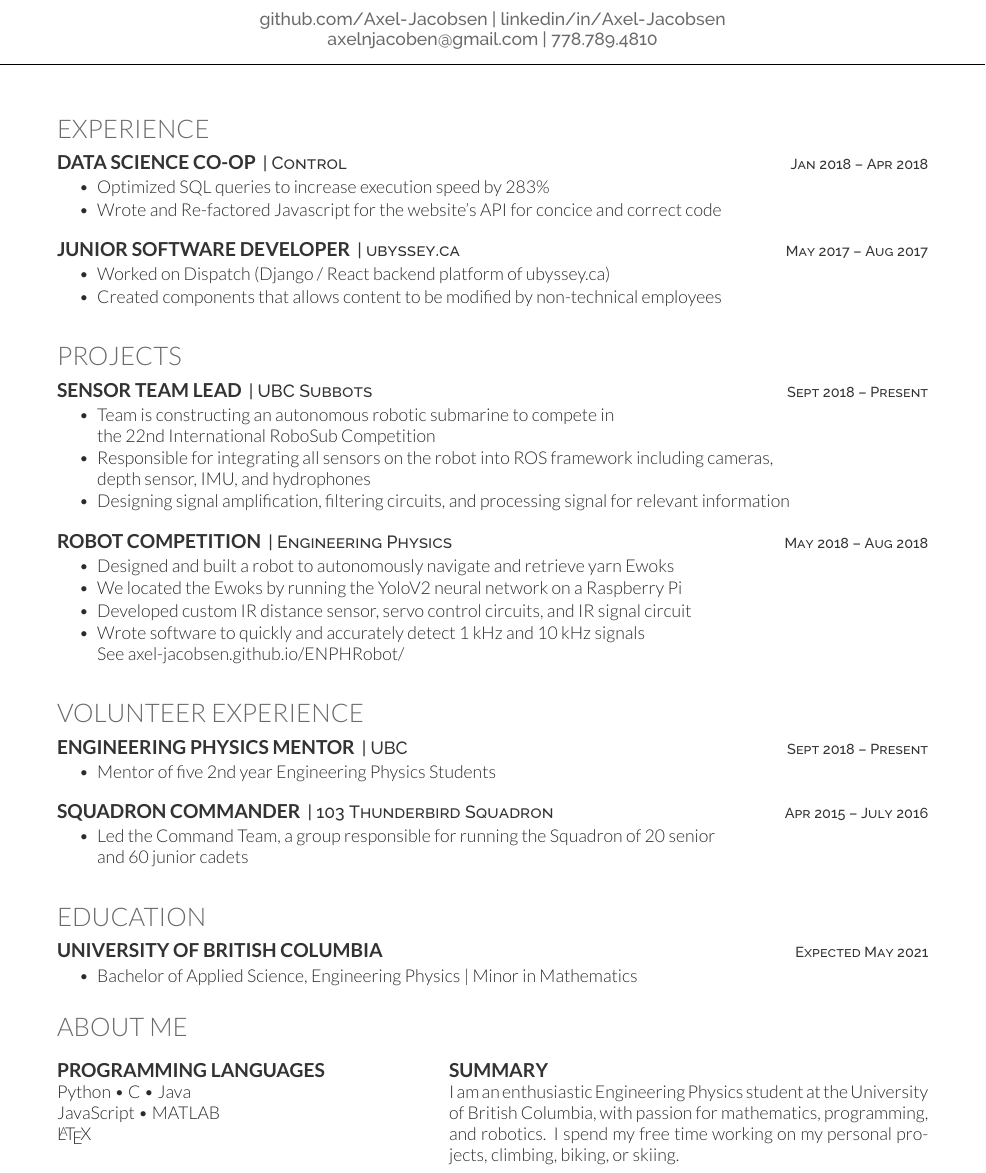
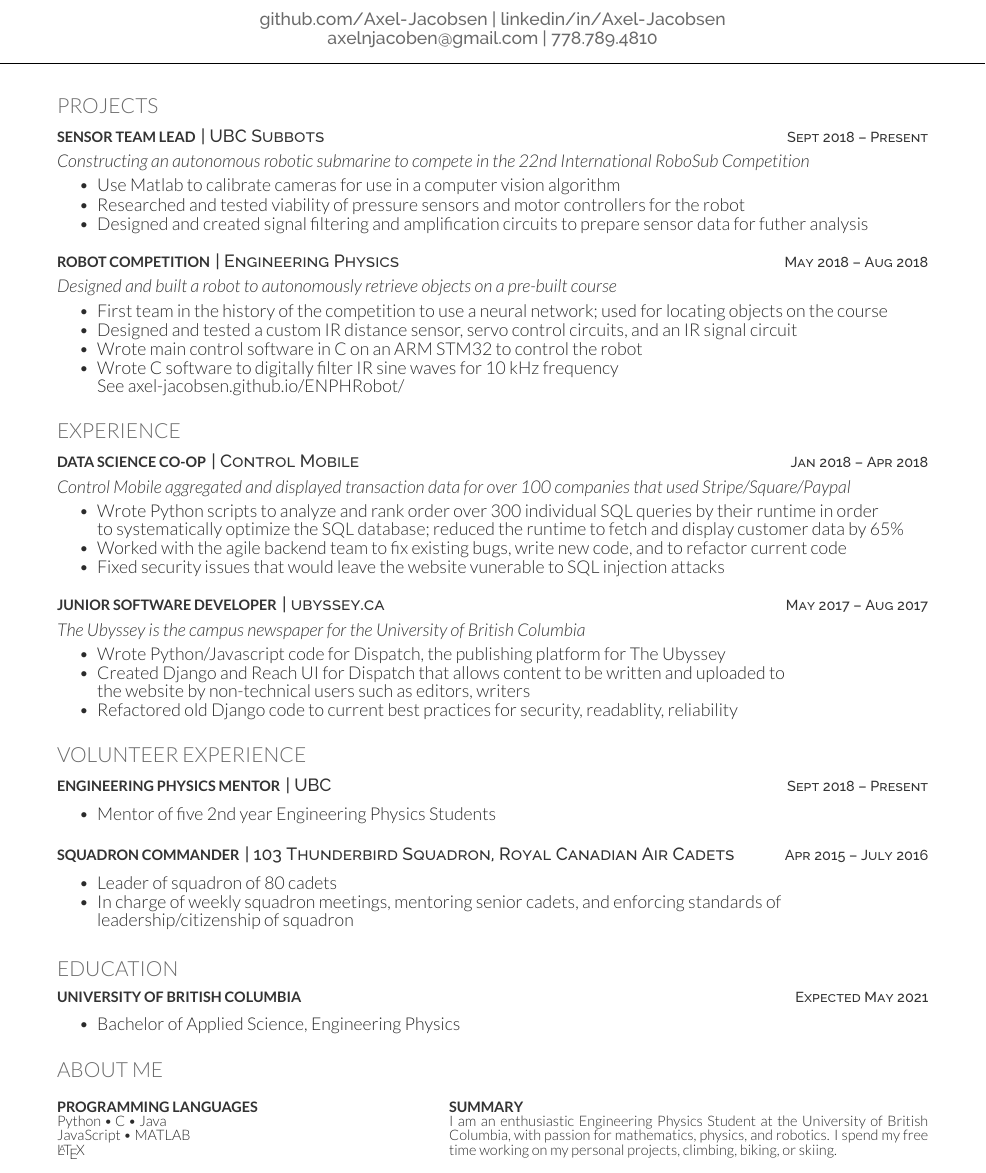
Before and after one commit to Axel-Jacobsen/Resume, a LaTeX CV (TechnicalResume.tex, which reads deedy-resume-openfont.cls): part of the page, cut so that both start at the same text. Compiled offline with XeLaTeX.

Commit message:
update resume

```diff
--- a/TechnicalResume.tex
+++ b/TechnicalResume.tex
@@ -34,46 +32,50 @@
 \namesection{}{Axel Jacobsen}{\urlstyle{same}\url{github.com/Axel-Jacobsen} | \urlstyle{same}\url{linkedin/in/Axel-Jacobsen} \\
 	\href{mailto:axelnjacoben@gmail.com}{axelnjacoben@gmail.com} | 778.789.4810}
 
+	\section{Projects}
+	\runsubsection{Sensor Team Lead}
+	\descript{| UBC Subbots \hfill \small{Sept 2018 – Present}}
+	\customit{Constructing an autonomous robotic submarine to compete in the \href{https://www.robonation.org/competition/robosub}{22nd International RoboSub Competition} }
+	\begin{tightemize}
+		\item Use Matlab to calibrate cameras for use in a computer vision algorithm
+		\item Researched and tested viability of pressure sensors and motor controllers for the robot
+		\item Designed and created signal filtering and amplification circuits to prepare sensor data for futher analysis
+	\end{tightemize}
+	\vspace{8pt}
+
+	\runsubsection{Robot Competition}
+	\descript{| Engineering Physics \hfill \small{May 2018 – Aug 2018}}
+	\customit{Designed and built a robot to autonomously retrieve objects on a pre-built course}
+	\begin{tightemize}
+		\item First team in the history of the competition to use a neural network; used for locating objects on the course
+		\item Designed and tested a custom IR distance sensor, servo control circuits, and an IR signal circuit
+		\item Wrote main control software in C on an ARM STM32 to control the robot
+		\item Wrote C software to digitally filter IR sine waves for 10 kHz frequency \\
+		See \href{https://axel-jacobsen.github.io/ENPHRobot/}{axel-jacobsen.github.io/ENPHRobot/}
+	\end{tightemize}
+	\vspace{10pt}
+
 	\section{Experience}
 
 	\runsubsection{Data Science Co-op}
-\descript{| Control \hfill \small{Jan 2018 – Apr 2018} }
+	\descript{| Control Mobile \hfill \small{Jan 2018 – Apr 2018} }
+	\customit{Control Mobile aggregated and displayed transaction data for over 100 companies that used Stripe/Square/Paypal}
 	\begin{tightemize}
-	\item Optimized SQL queries to increase execution speed by 283\%
-	\item Wrote and Re-factored Javascript for the website’s API for concice and correct code
+		\item Wrote Python scripts to analyze and rank order over 300 individual SQL queries by their runtime in order \\ to systematically optimize the SQL database; reduced the runtime to fetch and display customer data by 65\%
+		\item Worked with the agile backend team to fix existing bugs, write new code, and to refactor current code
+		\item Fixed security issues that would leave the website vunerable to SQL injection attacks
 	\end{tightemize}
-\sectionsep
+	\vspace{8pt}
 
 	\runsubsection{Junior Software Developer}
 	\descript{| ubyssey.ca \hfill \small{May 2017 – Aug 2017 }}
+	\customit{The Ubyssey is the campus newspaper for the University of British Columbia}
 	\begin{tightemize}
-	\item Worked on Dispatch (Django / React backend platform of \textit{ubyssey.ca})
-	\item Created components that allows content to be modified by non-technical employees
-	\vspace{5pt}
+		\item Wrote Python/Javascript code for Dispatch, the publishing platform for The Ubyssey
+		\item Created Django and Reach UI for Dispatch that allows content to be written and uploaded to \\ the website by non-technical users such as editors, writers
+		\item Refactored old Django code to current best practices for security, readablity, reliability
 	\end{tightemize}
-\sectionsep
-
-\section{Projects}
-\runsubsection{Sensor Team Lead}
-\descript{| UBC Subbots \hfill \small{Sept 2018 – Present}}
-\begin{tightemize}
-	\item Team is constructing an autonomous robotic submarine to compete in \\ the \href{https://www.robonation.org/competition/robosub}{22nd International RoboSub Competition}
-	\item Responsible for  integrating all sensors on the robot into ROS framework including cameras, \\ depth sensor, IMU, and hydrophones
-	\item Designing signal amplification, filtering circuits, and processing signal for relevant information
-\end{tightemize}
-\sectionsep
-
-\runsubsection{Robot Competition}
-\descript{| Engineering Physics \hfill \small{May 2018 – Aug 2018}}
-\begin{tightemize}
-	\item Designed and built a robot to autonomously navigate and retrieve yarn Ewoks
-	\item We located the Ewoks by running the \href{https://pjreddie.com/darknet/yolov2/}{YoloV2} neural network on a Raspberry Pi
-	\item Developed custom IR distance sensor, servo control circuits, and IR signal circuit
-	\item Wrote software to quickly and accurately detect 1 kHz and 10 kHz signals \\
-	See \href{https://axel-jacobsen.github.io/ENPHRobot/}{axel-jacobsen.github.io/ENPHRobot/}
-	\vspace{5pt}
-\end{tightemize}
-\sectionsep
+	\vspace{10pt}
 
 	\section{Volunteer Experience}
 	\runsubsection{Engineering Physics Mentor}
@@ -81,37 +83,37 @@
 	\begin{tightemize}
 		\item Mentor of five 2nd year Engineering Physics Students
 	\end{tightemize}
-\sectionsep
+	\vspace{8pt}
 
 	\runsubsection{Squadron Commander}
-\descript{| 103 Thunderbird Squadron \hfill \small{Apr 2015 – July 2016}}
+	\descript{| 103 Thunderbird Squadron, Royal Canadian Air Cadets \hfill \small{Apr 2015 – July 2016}}
 	\begin{tightemize}
-	\item Led the Command Team, a group responsible for running the Squadron of  20 senior \\ and 60  junior cadets
-	\vspace{5pt}
+		\item Leader of squadron of 80 cadets
+		\item In charge of weekly squadron meetings, mentoring senior cadets, and enforcing standards of leadership/citizenship of squadron
 	\end{tightemize}
-\sectionsep
+	\vspace{10pt}
 
 	\section{Education}
 	\runsubsection{University of British Columbia}
 	\descript{ \hfill \small Expected May 2021}
 	\begin{tightemize}
-	\item Bachelor of Applied Science, Engineering Physics | Minor in Mathematics \\
+		\item Bachelor of Applied Science, Engineering Physics \\
 	\end{tightemize}
-\sectionsep
+	\vspace{8pt}
 
 	\section{About Me}
 	\begin{minipage}[t]{.35\textwidth}
-	\subsection{Programming Languages}
+		\runsubsection{Programming Languages} \\
 		Python \textbullet{} C \textbullet{} Java \\
 		JavaScript \textbullet{} MATLAB \\
 		\LaTeX
-	\sectionsep
+		\vspace{8pt}
 	\end{minipage}
 	\hfill
 	\begin{minipage}[t]{.55\textwidth}
-	\subsection{Summary}
-	I am an enthusiastic Engineering Physics student at the University of British Columbia, with passion for mathematics, programming, and robotics. I spend my free time working on my personal projects, climbing, biking, or skiing.
-	\vspace{5pt}
+		\runsubsection{Summary} \\
+		I am an enthusiastic Engineering Physics Student at the University of British Columbia, with passion for mathematics, physics, and robotics. I spend my free time working on my personal projects, climbing, biking, or skiing.
 	\end{minipage}
 
+
 \end{document}  \documentclass[]{article}
--- a/deedy-resume-openfont.cls
+++ b/deedy-resume-openfont.cls
@@ -9,7 +9,7 @@
 \LoadClass{article}
 
 % Package Imports
-\usepackage[hmargin=1.25cm, vmargin=.5cm]{geometry}
+\usepackage[hmargin=1.25cm, vmargin=.6cm]{geometry}
 \usepackage[usenames,dvipsnames]{xcolor}
 \usepackage[hidelinks]{hyperref}
 \usepackage{titlesec}
@@ -19,6 +19,7 @@
 \usepackage{fontspec,xltxtra,xunicode}
 \usepackage{graphbox,wrapfig, mwe}
 \usepackage[T1]{fontenc}
+\usepackage{multirow}
 
 % Color definitions
 \definecolor{date}{HTML}{666666}
@@ -84,7 +77,7 @@ Last Updated on
 
 % Headings command
 \titleformat{\section}{\color{headings}
-\scshape\fontspec[Path = fonts/lato/]{Lato-Lig}\fontsize{16pt}{20pt}\selectfont \raggedright\uppercase}{} {0em}{}
+\scshape\fontspec[Path = fonts/lato/]{Lato-Lig}\fontsize{13pt}{15pt}\selectfont \raggedright\uppercase}{} {0em}{}
 
 % Subeadings command
 \titleformat{\subsection}{\color{subheadings}
@@ -92,16 +85,10 @@ Last Updated on
 \titlespacing{\subsection}{0pt}{\parskip}{-\parskip}
 \titlespacing{\subsubsection}{0pt}{\parskip}{-\parskip}
 \newcommand{\runsubsection}[1]{\color{subheadings}
-\fontspec[Path = fonts/lato/]{Lato-Bol}\fontsize{12pt}{12pt}\selectfont\bfseries\uppercase {#1} \normalfont}
+\fontspec[Path = fonts/lato/]{Lato-Bol}\fontsize{9pt}{9pt}\selectfont\bfseries\uppercase {#1} \normalfont}
 
 % Descriptors command
-\newcommand{\descript}[1]{\color{subheadings}\raggedright\scshape\fontspec[Path = fonts/raleway/]{Raleway-Medium}\fontsize{11pt}{13pt}\selectfont {#1 \\} \normalfont}
-
-% Location command
-\newcommand{\location}[1]{\color{headings}\raggedright\fontspec[Path = fonts/raleway/]{Raleway-Medium}\fontsize{10pt}{12pt}\selectfont {#1\\} \normalfont}
-
-% Section seperators command
-\newcommand{\sectionsep}[0]{\vspace{8pt}}
+\newcommand{\descript}[1]{\color{subheadings}\raggedright\scshape\fontspec[Path = fonts/raleway/]{Raleway-Medium}\fontsize{11pt}{11pt}\selectfont {#1 \\} \normalfont\vspace{5pt}}
 
 % Bullet Lists with fewer gaps command
 \newenvironment{tightemize}{\vspace{-\topsep}\begin{itemize}\itemsep1pt \parskip0pt \parsep0pt}{\end{itemize}\vspace{-\topsep}}
```
Also changed, not shown: CoopTexResume.tex (+45 -48 lines), CoopTexResume.pdf, TechnicalResume.pdf, TechnicalResume.tex (2 more changed lines), deedy-resume-openfont.cls (26 more changed lines). Lines whose indentation alone changed are shown as unchanged.
